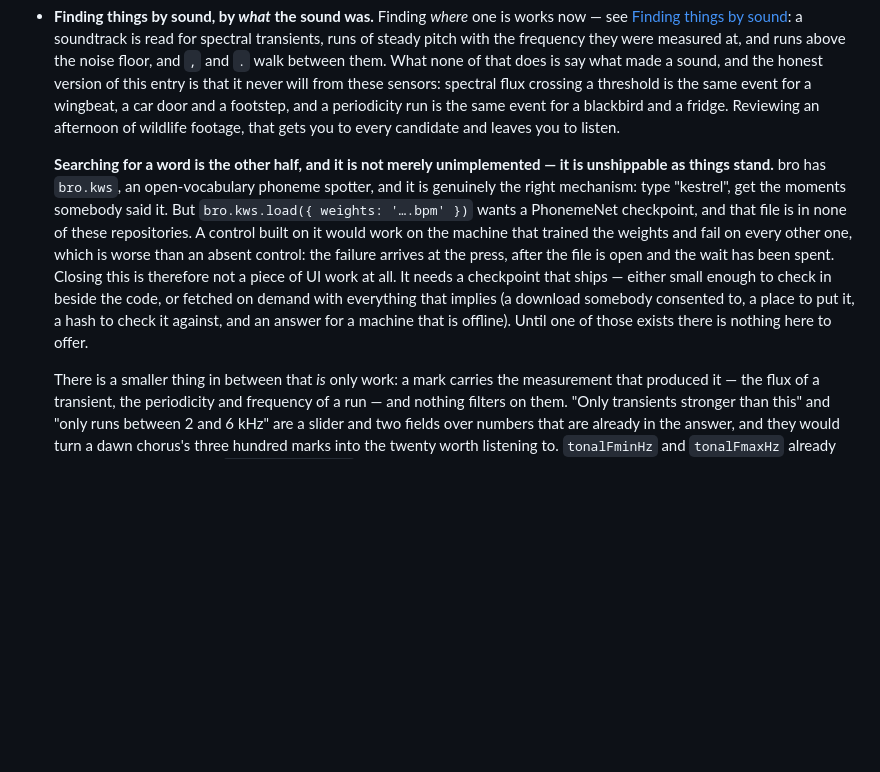
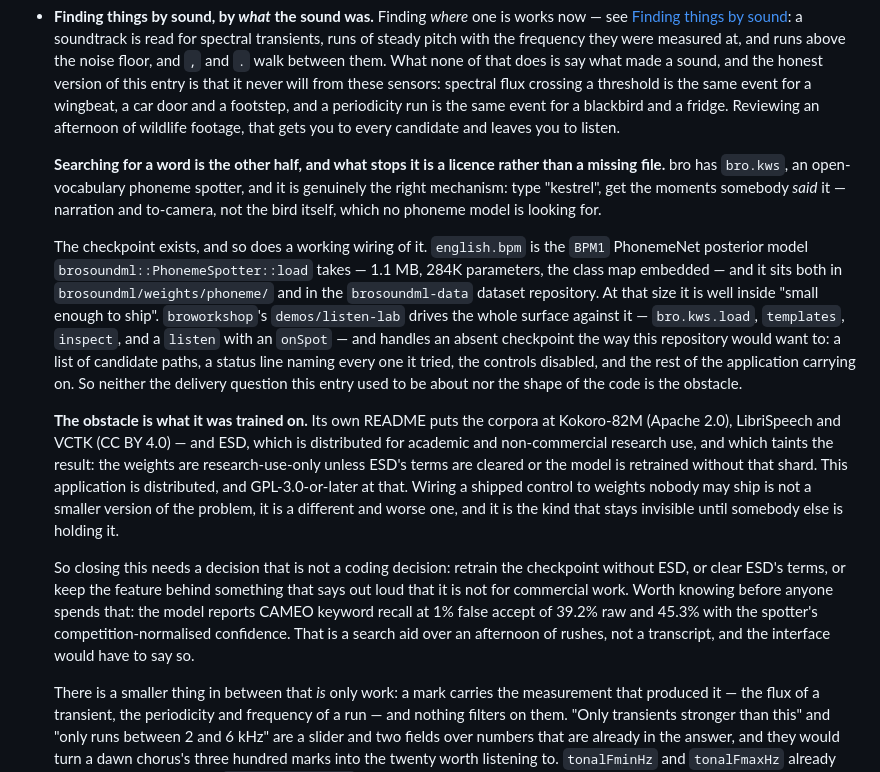
Before and after one commit to wlejon/ffmpeg-bro, a Markdown page: docs/manual/not-yet.md, the part around the change. Drawn GitHub-style; blank space fills up the shorter version.

Commit message:
What stops a spoken word being searched for is a licence, not a missing file
The entry said the PhonemeNet checkpoint `bro.kws.load` wants "is in none of
these repositories", and that closing this was therefore a delivery problem —
somewhere to put a file, a hash, an answer for a machine that is offline. Both
halves were wrong. `english.bpm` is 1.1 MB, sits in `brosoundml/weights/phoneme/`
and in the `brosoundml-data` dataset repository both, and `broworkshop`'s
`demos/listen-lab` already drives the entire surface against it and degrades
exactly as this repository would want when it is absent — candidate paths, a
status line naming every one it tried, the controls disabled, the application
carrying on.

What actually stops it is the licence, and finding the file does not touch it.
The model's own README puts its training corpora at Kokoro-82M, LibriSpeech and
VCTK — and ESD, distributed for academic and non-commercial research use, which
makes the weights research-use-only unless its terms are cleared or the model is
retrained without that shard. This application is distributed and
GPL-3.0-or-later. Wiring a shipped control to weights nobody may ship is not a
smaller version of the problem; it is the kind that stays invisible until
somebody else is holding it.

So the entry now says what the decision is — retrain without ESD, clear ESD's
terms, or keep the feature behind something that says out loud what it is not
for — and records the number anyone should have before spending that: CAMEO
keyword recall at 1% false accept of 39.2% raw, 45.3% with the spotter's
competition-normalised confidence. A search aid over an afternoon of rushes,
not a transcript. It also states the thing the old entry left implicit: a
phoneme spotter finds the moments somebody *said* "kestrel", which is narration
and to-camera, never the bird.

Co-Authored-By: Claude Opus 5 (1M context) <noreply@anthropic.com>

```diff
--- a/docs/manual/not-yet.md
+++ b/docs/manual/not-yet.md
@@ -540,19 +540,40 @@ Honest list of what does not work:
   is the same event for a blackbird and a fridge. Reviewing an afternoon of
   wildlife footage, that gets you to every candidate and leaves you to listen.
 
-  **Searching for a word is the other half, and it is not merely unimplemented —
-  it is unshippable as things stand.** bro has `bro.kws`, an open-vocabulary
-  phoneme spotter, and it is genuinely the right mechanism: type "kestrel", get
-  the moments somebody said it. But `bro.kws.load({ weights: '….bpm' })` wants a
-  PhonemeNet checkpoint, and that file is in none of these repositories. A
-  control built on it would work on the machine that trained the weights and fail
-  on every other one, which is worse than an absent control: the failure arrives
-  at the press, after the file is open and the wait has been spent. Closing this
-  is therefore not a piece of UI work at all. It needs a checkpoint that ships —
-  either small enough to check in beside the code, or fetched on demand with
-  everything that implies (a download somebody consented to, a place to put it, a
-  hash to check it against, and an answer for a machine that is offline). Until
-  one of those exists there is nothing here to offer.
+  **Searching for a word is the other half, and what stops it is a licence
+  rather than a missing file.** bro has `bro.kws`, an open-vocabulary phoneme
+  spotter, and it is genuinely the right mechanism: type "kestrel", get the
+  moments somebody *said* it — narration and to-camera, not the bird itself,
+  which no phoneme model is looking for.
+
+  The checkpoint exists, and so does a working wiring of it. `english.bpm` is
+  the `BPM1` PhonemeNet posterior model `brosoundml::PhonemeSpotter::load` takes
+  — 1.1 MB, 284K parameters, the class map embedded — and it sits both in
+  `brosoundml/weights/phoneme/` and in the `brosoundml-data` dataset repository.
+  At that size it is well inside "small enough to ship". `broworkshop`'s
+  `demos/listen-lab` drives the whole surface against it — `bro.kws.load`,
+  `templates`, `inspect`, and a `listen` with an `onSpot` — and handles an absent
+  checkpoint the way this repository would want to: a list of candidate paths, a
+  status line naming every one it tried, the controls disabled, and the rest of
+  the application carrying on. So neither the delivery question this entry used
+  to be about nor the shape of the code is the obstacle.
+
+  **The obstacle is what it was trained on.** Its own README puts the corpora at
+  Kokoro-82M (Apache 2.0), LibriSpeech and VCTK (CC BY 4.0) — and ESD, which is
+  distributed for academic and non-commercial research use, and which taints the
+  result: the weights are research-use-only unless ESD's terms are cleared or the
+  model is retrained without that shard. This application is distributed, and
+  GPL-3.0-or-later at that. Wiring a shipped control to weights nobody may ship
+  is not a smaller version of the problem, it is a different and worse one, and
+  it is the kind that stays invisible until somebody else is holding it.
+
+  So closing this needs a decision that is not a coding decision: retrain the
+  checkpoint without ESD, or clear ESD's terms, or keep the feature behind
+  something that says out loud that it is not for commercial work. Worth knowing
+  before anyone spends that: the model reports CAMEO keyword recall at 1% false
+  accept of 39.2% raw and 45.3% with the spotter's competition-normalised
+  confidence. That is a search aid over an afternoon of rushes, not a transcript,
+  and the interface would have to say so.
 
   There is a smaller thing in between that *is* only work: a mark carries the
   measurement that produced it — the flux of a transient, the periodicity and
```
